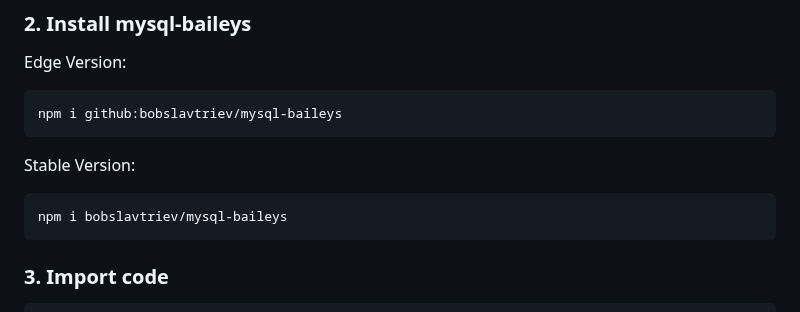
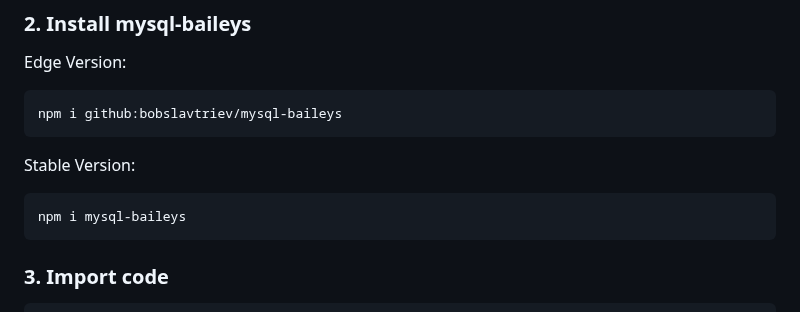
Before and after one commit to bobslavtriev/mysql-baileys, a Markdown page: README.md, the part around the change. Drawn GitHub-style.

Commit message:
Update README.md
update the command for stable version install.

````diff
--- a/README.md
+++ b/README.md
@@ -27,7 +27,7 @@ npm i github:bobslavtriev/mysql-baileys
 ```
 Stable Version:
 ```
-npm i bobslavtriev/mysql-baileys
+npm i mysql-baileys
 ```
 
 ### 3. Import code
````
